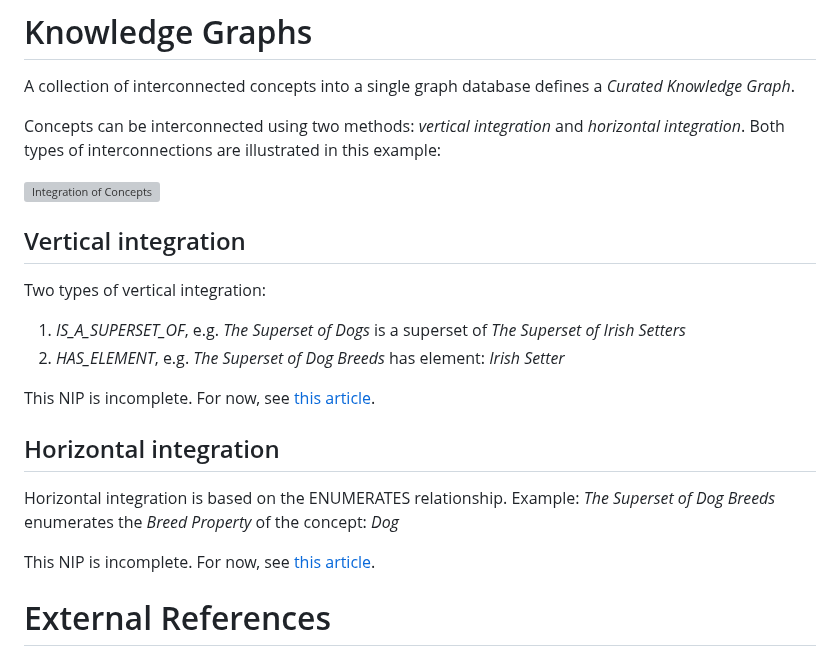
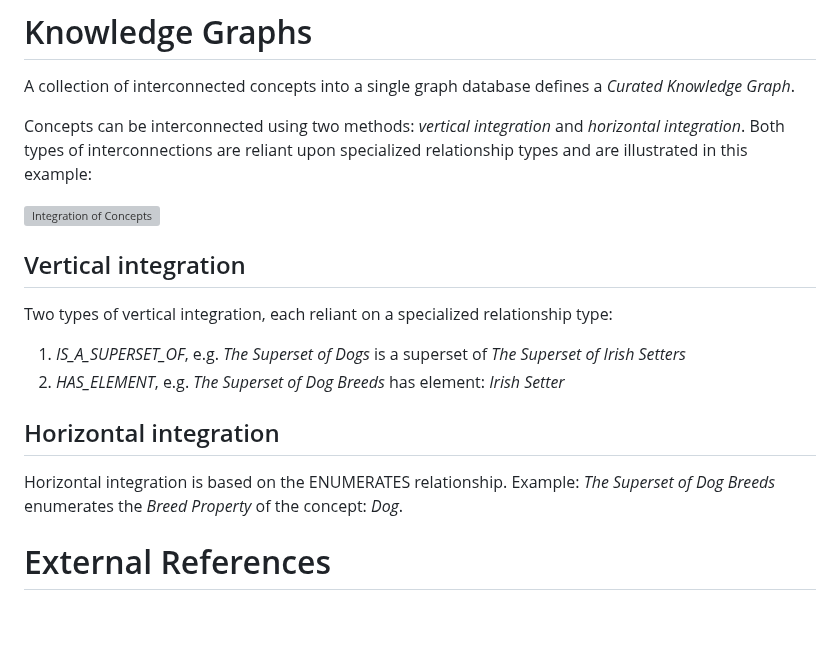
Before and after one commit to Pretty-Good-Freedom-Tech/brainstorm.world, a Markdown page: docs/draft-nips/decentralized-concepts.md, the part around the change. Drawn GitHub-style; blank space fills up the shorter version; grey boxes are pictures that could not be loaded.

```diff
--- a/docs/draft-nips/decentralized-concepts.md
+++ b/docs/draft-nips/decentralized-concepts.md
@@ -109,23 +109,19 @@ Similar to the Concept Graph Explorer
 
 A collection of interconnected concepts into a single graph database defines a _Curated Knowledge Graph_.
 
-Concepts can be interconnected using two methods: _vertical integration_ and _horizontal integration_. Both types of interconnections are illustrated in this example:
+Concepts can be interconnected using two methods: _vertical integration_ and _horizontal integration_. Both types of interconnections are reliant upon specialized relationship types and are illustrated in this example:
 
 ![Integration of Concepts](https://i.nostr.build/7RkIiv0ecseq8n49.png)
 
 ## Vertical integration
 
-Two types of vertical integration:
+Two types of vertical integration, each reliant on a specialized relationship type:
 1. _IS_A_SUPERSET_OF_, e.g. _The Superset of Dogs_ is a superset of _The Superset of Irish Setters_
 2. _HAS_ELEMENT_, e.g. _The Superset of Dog Breeds_ has element: _Irish Setter_
 
-This NIP is incomplete. For now, see [this article](https://prettygoodproject.substack.com/p/short-pitch-for-the-concept-graph).
-
 ## Horizontal integration
 
-Horizontal integration is based on the ENUMERATES relationship. Example: _The Superset of Dog Breeds_ enumerates the _Breed Property_ of the concept: _Dog_
-
-This NIP is incomplete. For now, see [this article](https://prettygoodproject.substack.com/p/short-pitch-for-the-concept-graph).
+Horizontal integration is based on the ENUMERATES relationship. Example: _The Superset of Dog Breeds_ enumerates the _Breed Property_ of the concept: _Dog_.
 
 # External References
 
```
